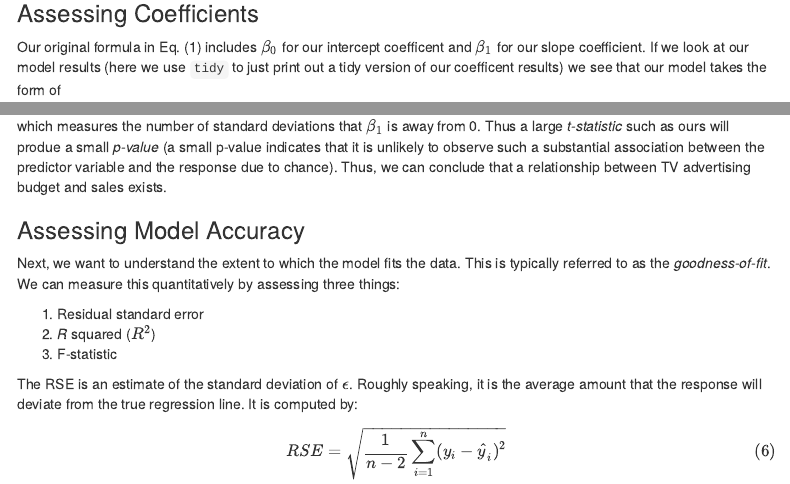
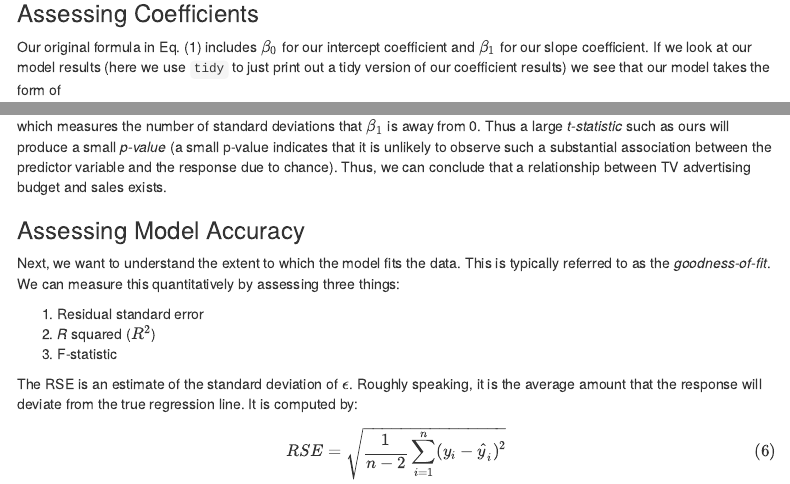
Before and after one commit to python-tutor/DASC500, an R Markdown document (regression/linear_regression.Rmd): the page in a window 1100 px wide, from 2480 px down, and a second part further down, joined at a grey line. Rendered offline with R 4.5, knitr and Pandoc, with nearby package versions; some code elsewhere in the file could not run offline; menus at the side of the page are left out.

Commit message:
Update regression/linear_regression.Rmd

```diff
--- a/regression/linear_regression.Rmd
+++ b/regression/linear_regression.Rmd
@@ -85,7 +85,7 @@ summary(model1)
 
 ### Assessing Coefficients
 
-Our original formula in Eq. (1) includes $\beta_0$ for our intercept coefficent and $\beta_1$ for our slope coefficient. If we look at our model results (here we use `tidy` to just print out a tidy version of our coefficent results) we see that our model takes the form of
+Our original formula in Eq. (1) includes $\beta_0$ for our intercept coefficient and $\beta_1$ for our slope coefficient. If we look at our model results (here we use `tidy` to just print out a tidy version of our coefficient results) we see that our model takes the form of
 
 $$
 Y = 6.76 + 0.05X + \epsilon \tag{2}
@@ -121,7 +121,7 @@ $$
 t=\frac{\beta_1 - 0}{SE(\beta_1)}  \tag{5}
 $$
 
-which measures the number of standard deviations that $\beta_1$ is away from 0.  Thus a large *t-statistic* such as ours will produe a small *p-value* (a small p-value indicates that it is unlikely to observe such a substantial association between the predictor variable and the response due to chance).  Thus, we can conclude that a relationship between TV advertising budget and sales exists.
+which measures the number of standard deviations that $\beta_1$ is away from 0.  Thus a large *t-statistic* such as ours will produce a small *p-value* (a small p-value indicates that it is unlikely to observe such a substantial association between the predictor variable and the response due to chance).  Thus, we can conclude that a relationship between TV advertising budget and sales exists.
 
 ### Assessing Model Accuracy
 
```
Also changed, not shown: regression/linear_regression.Rmd (4 more changed lines).
